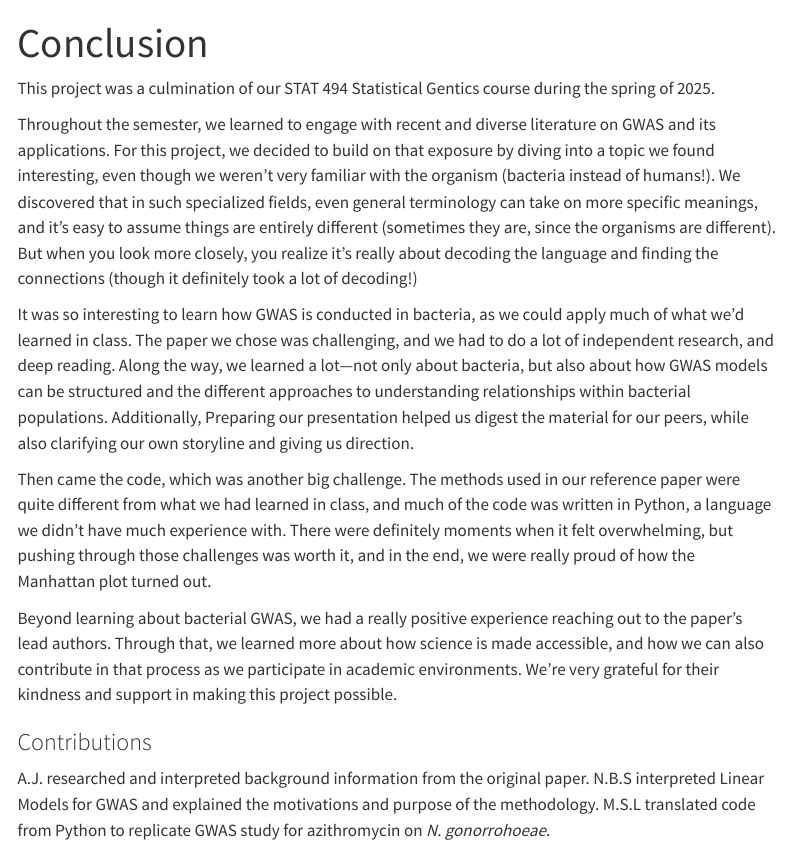
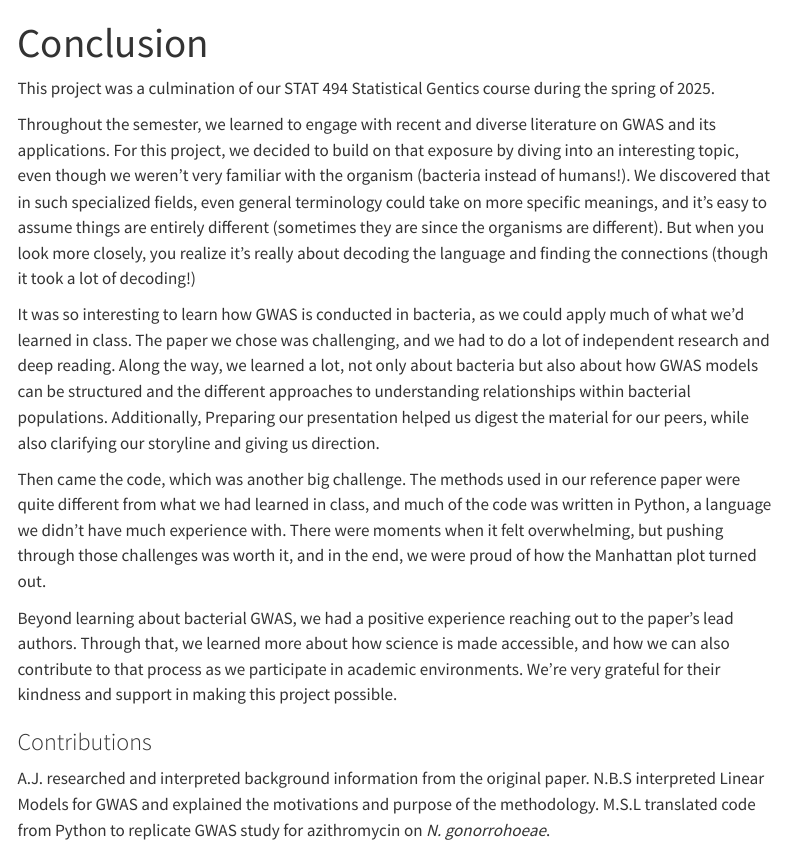
Before and after one commit to laynajohnson/Bacteria-GWAS, a Quarto document (content/conclusion.qmd): the page in a window 1100 px wide, from its top. Rendered offline with R 4.5, knitr and Pandoc in place of Quarto, with nearby package versions; menus at the side of the page are left out.

Commit message:
final conclusion

```diff
--- a/content/conclusion.qmd
+++ b/content/conclusion.qmd
@@ -4,14 +4,13 @@ title: Conclusion
 
 This project was a culmination of our STAT 494 Statistical Gentics course during the spring of 2025.
 
-Throughout the semester, we learned to engage with recent and diverse literature on GWAS and its applications. For this project, we decided to build on that exposure by diving into a topic we found interesting, even though we weren’t very familiar with the organism (bacteria instead of humans!). We discovered that in such specialized fields, even general terminology can take on more specific meanings, and it’s easy to assume things are entirely different (sometimes they are, since the organisms are different). But when you look more closely, you realize it’s really about decoding the language and finding the connections (though it definitely took a lot of decoding!)
+Throughout the semester, we learned to engage with recent and diverse literature on GWAS and its applications. For this project, we decided to build on that exposure by diving into an interesting topic, even though we weren’t very familiar with the organism (bacteria instead of humans!). We discovered that in such specialized fields, even general terminology could take on more specific meanings, and it’s easy to assume things are entirely different (sometimes they are since the organisms are different). But when you look more closely, you realize it’s really about decoding the language and finding the connections (though it took a lot of decoding!)
 
-It was so interesting to learn how GWAS is conducted in bacteria, as we could apply much of what we’d learned in class. The paper we chose was challenging, and we had to do a lot of independent research, and deep reading. Along the way, we learned a lot—not only about bacteria, but also about how GWAS models can be structured and the different approaches to understanding relationships within bacterial populations. Additionally, Preparing our presentation helped us digest the material for our peers, while also clarifying our own storyline and giving us direction.
+It was so interesting to learn how GWAS is conducted in bacteria, as we could apply much of what we’d learned in class. The paper we chose was challenging, and we had to do a lot of independent research and deep reading. Along the way, we learned a lot, not only about bacteria but also about how GWAS models can be structured and the different approaches to understanding relationships within bacterial populations. Additionally, Preparing our presentation helped us digest the material for our peers, while also clarifying our storyline and giving us direction.
 
-Then came the code, which was another big challenge. The methods used in our reference paper were quite different from what we had learned in class, and much of the code was written in Python, a language we didn’t have much experience with. There were definitely moments when it felt overwhelming, but pushing through those challenges was worth it, and in the end, we were really proud of how the Manhattan plot turned out.
+Then came the code, which was another big challenge. The methods used in our reference paper were quite different from what we had learned in class, and much of the code was written in Python, a language we didn’t have much experience with. There were moments when it felt overwhelming, but pushing through those challenges was worth it, and in the end, we were proud of how the Manhattan plot turned out.
 
-Beyond learning about bacterial GWAS, we had a really positive experience reaching out to the paper’s lead authors. Through that, we learned more about how science is made accessible, and how we can also contribute in that process as we participate in academic environments. We’re very grateful for their kindness and support in making this project possible.
-
+Beyond learning about bacterial GWAS, we had a positive experience reaching out to the paper’s lead authors. Through that, we learned more about how science is made accessible, and how we can also contribute to that process as we participate in academic environments. We’re very grateful for their kindness and support in making this project possible.
 
 ### Contributions
 A.J. researched and interpreted background information from the original paper. N.B.S interpreted Linear Models for GWAS and explained the motivations and purpose of the methodology. M.S.L translated code from Python to replicate GWAS study for azithromycin on *N. gonorrohoeae*.
```
